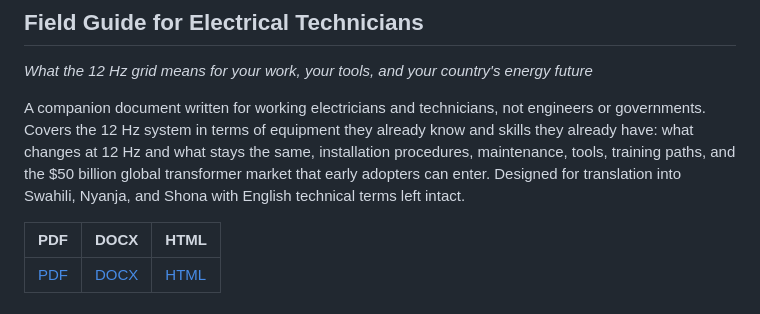
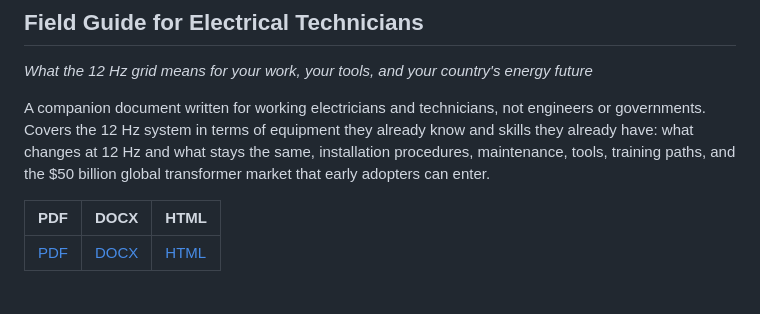
Before and after one commit to moebiusV/papers, a Markdown page: papers/12hz-power-grid/README.md, the part around the change. GitHub-like rendering.

Commit message:
Remove translation mention from field guide abstract

```diff
--- a/papers/12hz-power-grid/README.md
+++ b/papers/12hz-power-grid/README.md
@@ -47,8 +47,7 @@ A companion document written for working electricians and technicians, not engin
 governments. Covers the 12 Hz system in terms of equipment they already know and skills they
 already have: what changes at 12 Hz and what stays the same, installation procedures,
 maintenance, tools, training paths, and the $50 billion global transformer market that early
-adopters can enter. Designed for translation into Swahili, Nyanja, and Shona with English
-technical terms left intact.
+adopters can enter.
 
 | PDF | DOCX | HTML |
 |---|---|---|
```
